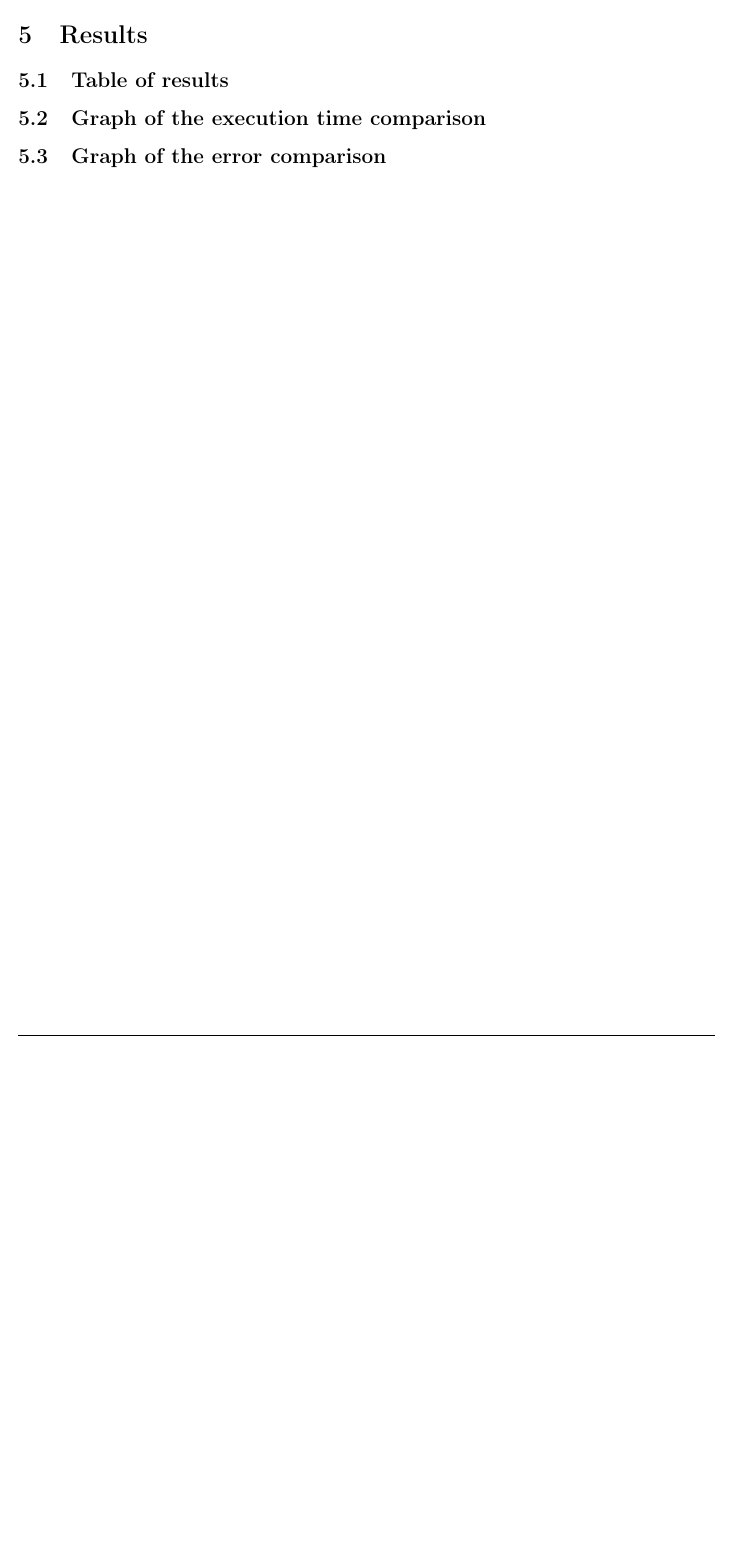
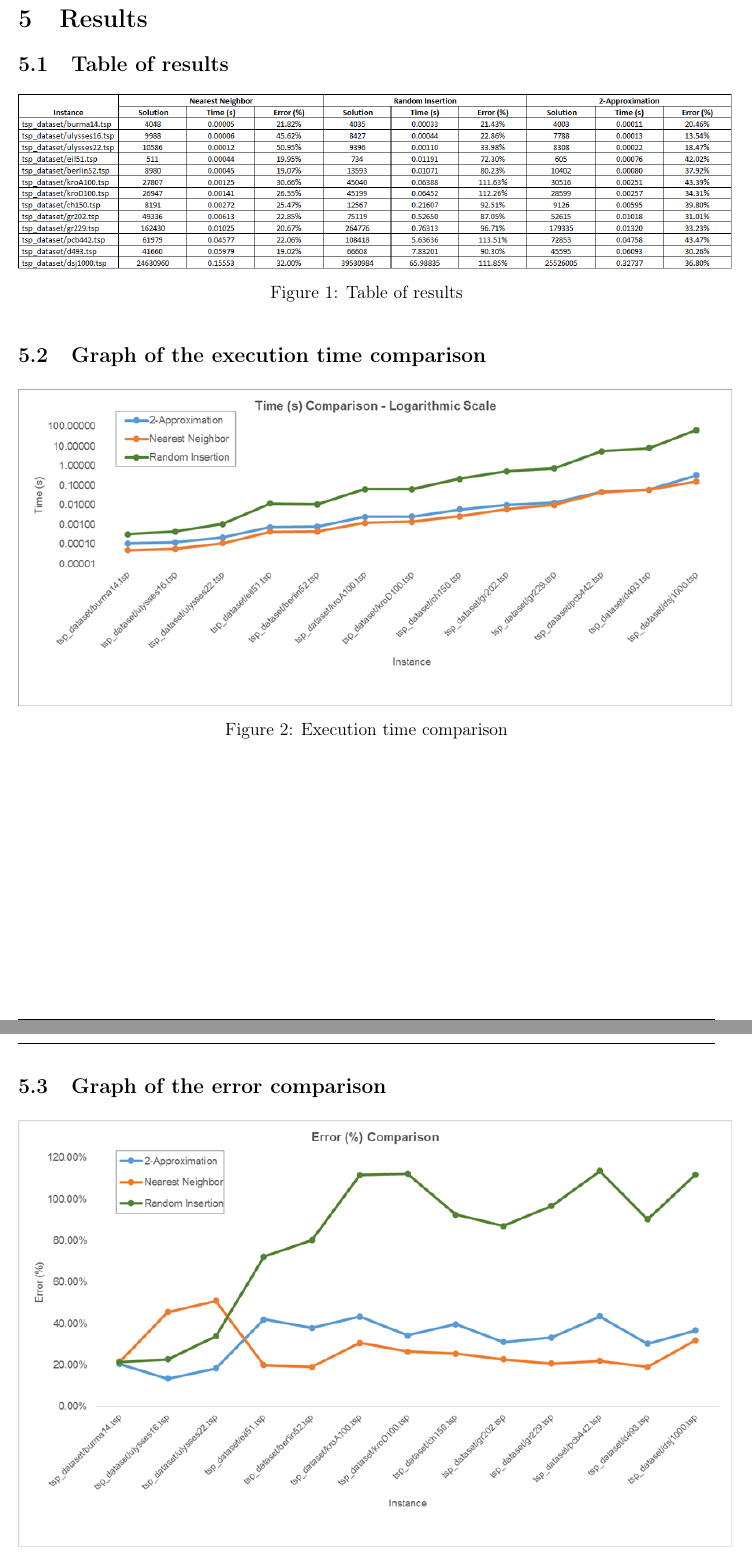
Before and after one commit to matteobudai/advancedalgorithms-assignment2, a LaTeX document (relation/relation.tex, which reads relation/Res/Sections/results.tex): part of page 9 of 10 before the commit and two parts of pages 9 and 10 of 11 after it, the two joined at a grey line, cut so that both start at the same text, the shorter picture padded with empty space. Compiled offline with pdfLaTeX.

Commit message:
Add images in results

```diff
--- a/relation/Res/Sections/results.tex
+++ b/relation/Res/Sections/results.tex
@@ -2,13 +2,25 @@
 
 \subsection{Table of results}
 
+	\begin{figure}[H]
+		\hspace{0cm}\includegraphics[width=17cm]{Img/resultstable.png}
+		\caption{Table of results}
+	\end{figure}
 
 \subsection{Graph of the execution time comparison}
 
+	\begin{figure}[H]
+		\hspace{0cm}\includegraphics[width=17cm]{Img/timecomparisonchart.png}
+		\caption{Execution time comparison}
+	\end{figure}
 
 
 \subsection{Graph of the error comparison}
 
+	\begin{figure}[H]
+		\hspace{0cm}\includegraphics[width=17cm]{Img/errorcomparisonchart.png}
+		\caption{Error comparison}
+	\end{figure}
 
 
 \pagebreak
```
Also changed, not shown: relation/Img/errorcomparisonchart.png (renamed from error comparison chart.png), relation/Img/resultstable.png (renamed from results table.png), relation/Img/timecomparisonchart.png (renamed from time comparison chart.png), relation/relation.pdf.
